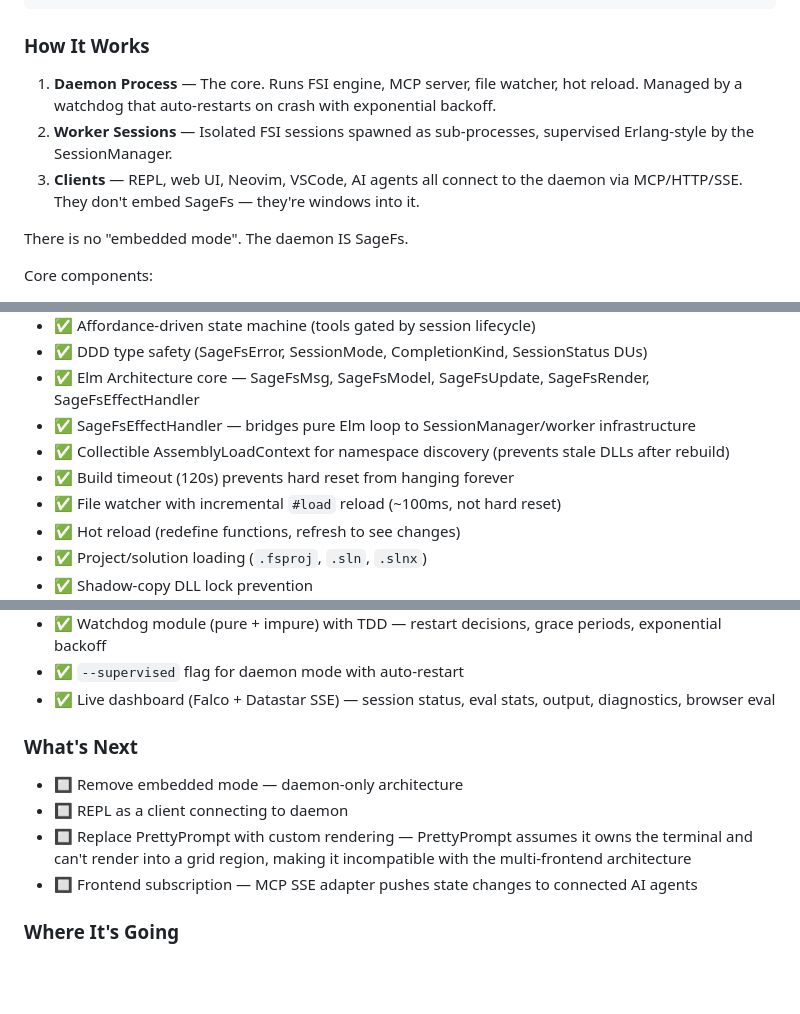
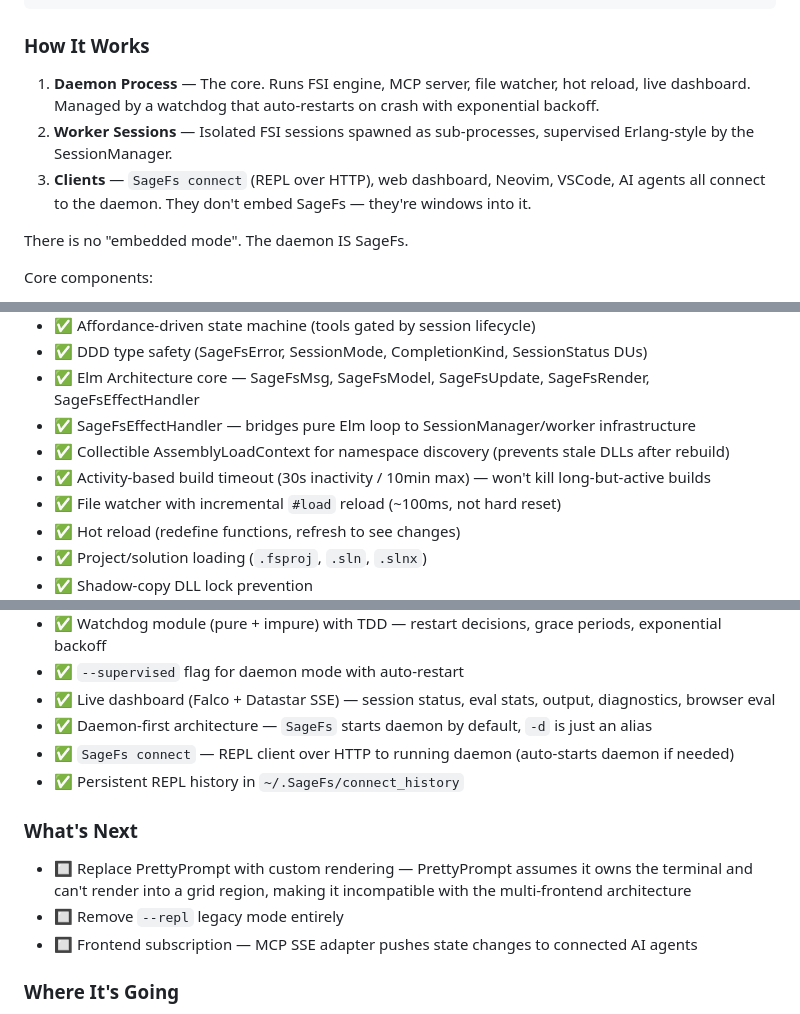
Before and after one commit to WillEhrendreich/SageFs, a Markdown page: Readme.md, 3 parts joined by grey strips. GitHub-like rendering; blank space fills up the shorter version.

Commit message:
docs: update README — connect client, activity timeout, daemon-first
- Update What's Done with daemon-default, connect client, activity timeout
- Update What's Next (remove completed items)
- Update architecture description to mention connect and dashboard

Co-authored-by: Copilot <223556219+Copilot@users.noreply.github.com>

```diff
--- a/Readme.md
+++ b/Readme.md
@@ -379,9 +379,9 @@ SageFs is a **daemon-first architecture**. The server is always the center — e
 
 ### How It Works
 
-1. **Daemon Process** — The core. Runs FSI engine, MCP server, file watcher, hot reload. Managed by a watchdog that auto-restarts on crash with exponential backoff.
+1. **Daemon Process** — The core. Runs FSI engine, MCP server, file watcher, hot reload, live dashboard. Managed by a watchdog that auto-restarts on crash with exponential backoff.
 2. **Worker Sessions** — Isolated FSI sessions spawned as sub-processes, supervised Erlang-style by the SessionManager.
-3. **Clients** — REPL, web UI, Neovim, VSCode, AI agents all connect to the daemon via MCP/HTTP/SSE. They don't embed SageFs — they're windows into it.
+3. **Clients** — `SageFs connect` (REPL over HTTP), web dashboard, Neovim, VSCode, AI agents all connect to the daemon. They don't embed SageFs — they're windows into it.
 
 There is no "embedded mode". The daemon IS SageFs.
 
@@ -415,7 +415,7 @@ Core components:
 - ✅ Elm Architecture core — SageFsMsg, SageFsModel, SageFsUpdate, SageFsRender, SageFsEffectHandler
 - ✅ SageFsEffectHandler — bridges pure Elm loop to SessionManager/worker infrastructure
 - ✅ Collectible AssemblyLoadContext for namespace discovery (prevents stale DLLs after rebuild)
-- ✅ Build timeout (120s) prevents hard reset from hanging forever
+- ✅ Activity-based build timeout (30s inactivity / 10min max) — won't kill long-but-active builds
 - ✅ File watcher with incremental `#load` reload (~100ms, not hard reset)
 - ✅ Hot reload (redefine functions, refresh to see changes)
 - ✅ Project/solution loading (`.fsproj`, `.sln`, `.slnx`)
@@ -436,11 +436,13 @@ Core components:
 - ✅ Watchdog module (pure + impure) with TDD — restart decisions, grace periods, exponential backoff
 - ✅ `--supervised` flag for daemon mode with auto-restart
 - ✅ Live dashboard (Falco + Datastar SSE) — session status, eval stats, output, diagnostics, browser eval
+- ✅ Daemon-first architecture — `SageFs` starts daemon by default, `-d` is just an alias
+- ✅ `SageFs connect` — REPL client over HTTP to running daemon (auto-starts daemon if needed)
+- ✅ Persistent REPL history in `~/.SageFs/connect_history`
 
 ### What's Next
-- 🔲 Remove embedded mode — daemon-only architecture
-- 🔲 REPL as a client connecting to daemon
 - 🔲 Replace PrettyPrompt with custom rendering — PrettyPrompt assumes it owns the terminal and can't render into a grid region, making it incompatible with the multi-frontend architecture
+- 🔲 Remove `--repl` legacy mode entirely
 - 🔲 Frontend subscription — MCP SSE adapter pushes state changes to connected AI agents
 
 ### Where It's Going
```
